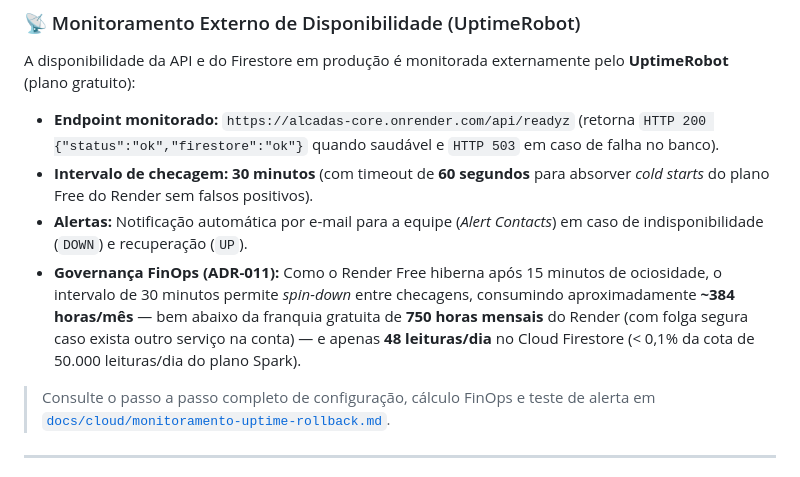
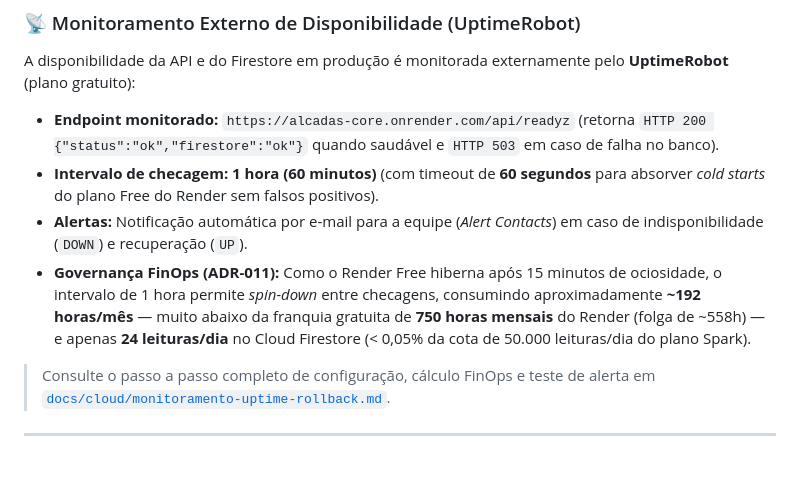
Before and after one commit to Alcadas/alcadas-core, a Markdown page: README.md, the part around the change. GitHub-like rendering.

Commit message:
docs(cloud): anexa evidencia do uptimerobot e ajusta intervalo para 1h

```diff
--- a/README.md
+++ b/README.md
@@ -220,9 +220,9 @@ Nenhum segredo ou chave privada é versionado no Git (bloqueado pelo **Gitleaks*
 A disponibilidade da API e do Firestore em produção é monitorada externamente pelo **UptimeRobot** (plano gratuito):
 
 - **Endpoint monitorado:** `https://alcadas-core.onrender.com/api/readyz` (retorna `HTTP 200 {"status":"ok","firestore":"ok"}` quando saudável e `HTTP 503` em caso de falha no banco).
-- **Intervalo de checagem:** **30 minutos** (com timeout de **60 segundos** para absorver *cold starts* do plano Free do Render sem falsos positivos).
+- **Intervalo de checagem:** **1 hora (60 minutos)** (com timeout de **60 segundos** para absorver *cold starts* do plano Free do Render sem falsos positivos).
 - **Alertas:** Notificação automática por e-mail para a equipe (*Alert Contacts*) em caso de indisponibilidade (`DOWN`) e recuperação (`UP`).
-- **Governança FinOps (ADR-011):** Como o Render Free hiberna após 15 minutos de ociosidade, o intervalo de 30 minutos permite *spin-down* entre checagens, consumindo aproximadamente **~384 horas/mês** — bem abaixo da franquia gratuita de **750 horas mensais** do Render (com folga segura caso exista outro serviço na conta) — e apenas **48 leituras/dia** no Cloud Firestore (< 0,1% da cota de 50.000 leituras/dia do plano Spark).
+- **Governança FinOps (ADR-011):** Como o Render Free hiberna após 15 minutos de ociosidade, o intervalo de 1 hora permite *spin-down* entre checagens, consumindo aproximadamente **~192 horas/mês** — muito abaixo da franquia gratuita de **750 horas mensais** do Render (folga de ~558h) — e apenas **24 leituras/dia** no Cloud Firestore (< 0,05% da cota de 50.000 leituras/dia do plano Spark).
 
 > Consulte o passo a passo completo de configuração, cálculo FinOps e teste de alerta em [`docs/cloud/monitoramento-uptime-rollback.md`](docs/cloud/monitoramento-uptime-rollback.md).
 
```
Also changed, not shown: docs/cloud/monitoramento-uptime-rollback.md (+18 -8 lines), docs/cloud/assets/uptimerobot-alerta-indisponibilidade.png (added), docs/cloud/assets/uptimerobot-api-readyz-up.png (added).
